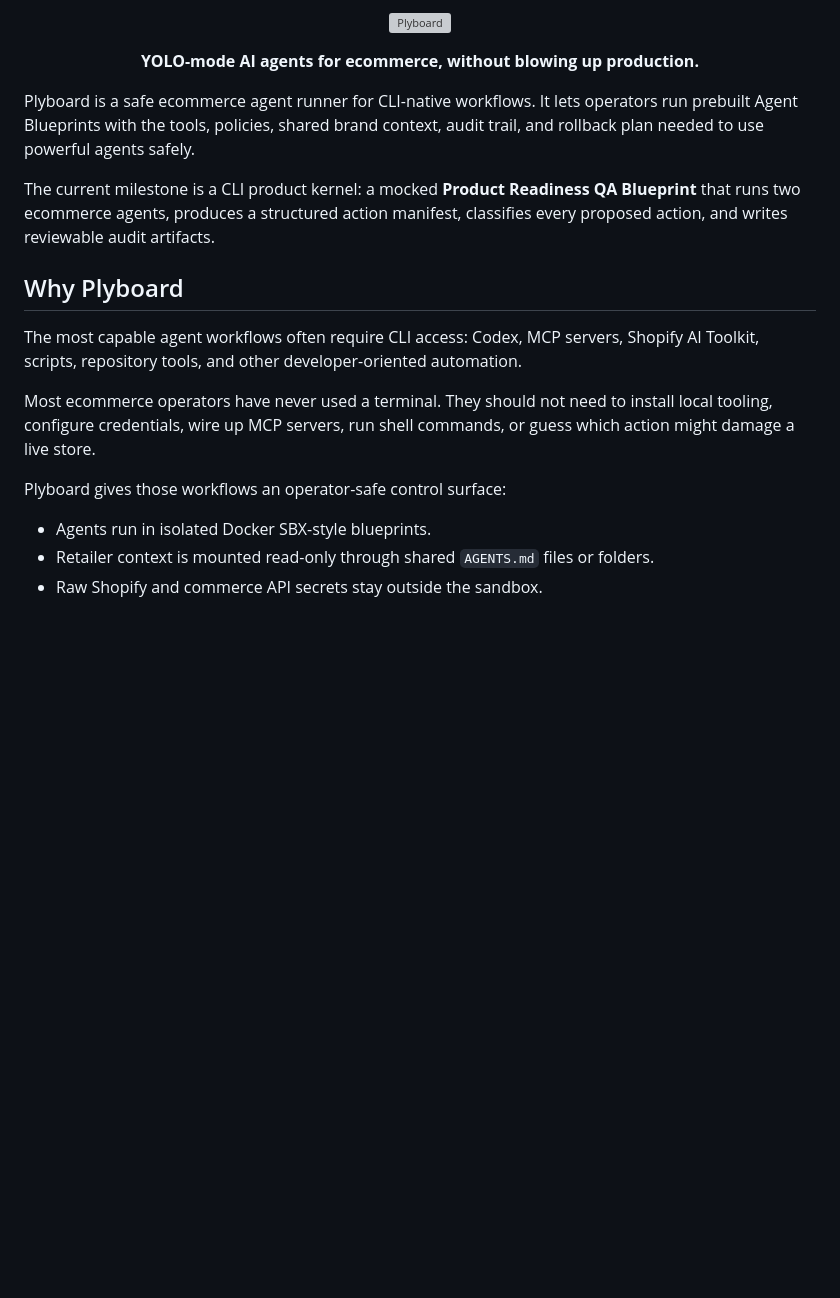
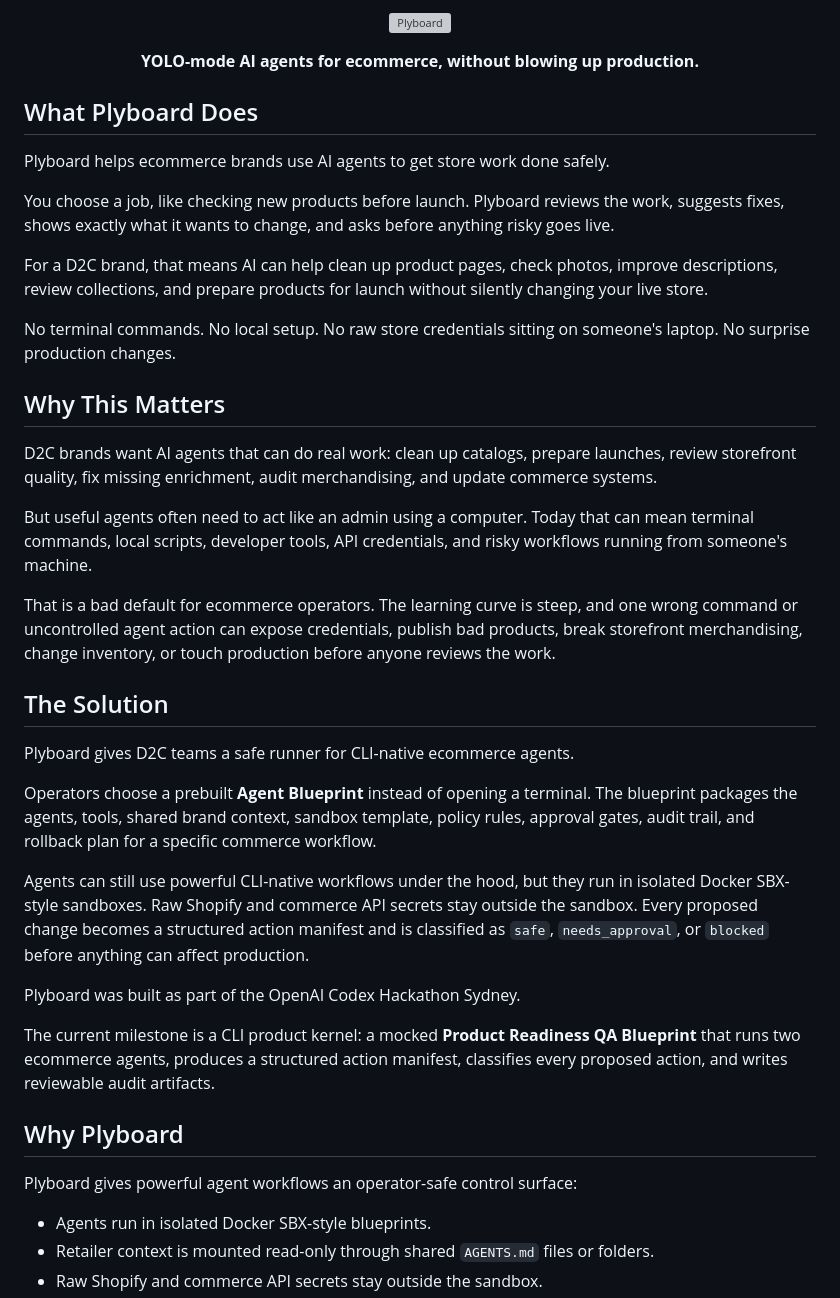
Before and after one commit to andrewlreeve/plyboard, a Markdown page: README.md, the part around the change. Rendered like a GitHub page; blank space fills up the shorter version; grey boxes are pictures that could not be loaded.

Commit message:
Clarify Plyboard README for D2C brands

```diff
--- a/README.md
+++ b/README.md
@@ -6,17 +6,39 @@
   <strong>YOLO-mode AI agents for ecommerce, without blowing up production.</strong>
 </p>
 
-Plyboard is a safe ecommerce agent runner for CLI-native workflows. It lets operators run prebuilt Agent Blueprints with the tools, policies, shared brand context, audit trail, and rollback plan needed to use powerful agents safely.
+## What Plyboard Does
+
+Plyboard helps ecommerce brands use AI agents to get store work done safely.
+
+You choose a job, like checking new products before launch. Plyboard reviews the work, suggests fixes, shows exactly what it wants to change, and asks before anything risky goes live.
+
+For a D2C brand, that means AI can help clean up product pages, check photos, improve descriptions, review collections, and prepare products for launch without silently changing your live store.
+
+No terminal commands. No local setup. No raw store credentials sitting on someone's laptop. No surprise production changes.
+
+## Why This Matters
+
+D2C brands want AI agents that can do real work: clean up catalogs, prepare launches, review storefront quality, fix missing enrichment, audit merchandising, and update commerce systems.
+
+But useful agents often need to act like an admin using a computer. Today that can mean terminal commands, local scripts, developer tools, API credentials, and risky workflows running from someone's machine.
+
+That is a bad default for ecommerce operators. The learning curve is steep, and one wrong command or uncontrolled agent action can expose credentials, publish bad products, break storefront merchandising, change inventory, or touch production before anyone reviews the work.
+
+## The Solution
+
+Plyboard gives D2C teams a safe runner for CLI-native ecommerce agents.
+
+Operators choose a prebuilt **Agent Blueprint** instead of opening a terminal. The blueprint packages the agents, tools, shared brand context, sandbox template, policy rules, approval gates, audit trail, and rollback plan for a specific commerce workflow.
+
+Agents can still use powerful CLI-native workflows under the hood, but they run in isolated Docker SBX-style sandboxes. Raw Shopify and commerce API secrets stay outside the sandbox. Every proposed change becomes a structured action manifest and is classified as `safe`, `needs_approval`, or `blocked` before anything can affect production.
+
+Plyboard was built as part of the OpenAI Codex Hackathon Sydney.
 
 The current milestone is a CLI product kernel: a mocked **Product Readiness QA Blueprint** that runs two ecommerce agents, produces a structured action manifest, classifies every proposed action, and writes reviewable audit artifacts.
 
 ## Why Plyboard
 
-The most capable agent workflows often require CLI access: Codex, MCP servers, Shopify AI Toolkit, scripts, repository tools, and other developer-oriented automation.
-
-Most ecommerce operators have never used a terminal. They should not need to install local tooling, configure credentials, wire up MCP servers, run shell commands, or guess which action might damage a live store.
-
-Plyboard gives those workflows an operator-safe control surface:
+Plyboard gives powerful agent workflows an operator-safe control surface:
 
 - Agents run in isolated Docker SBX-style blueprints.
 - Retailer context is mounted read-only through shared `AGENTS.md` files or folders.
```
